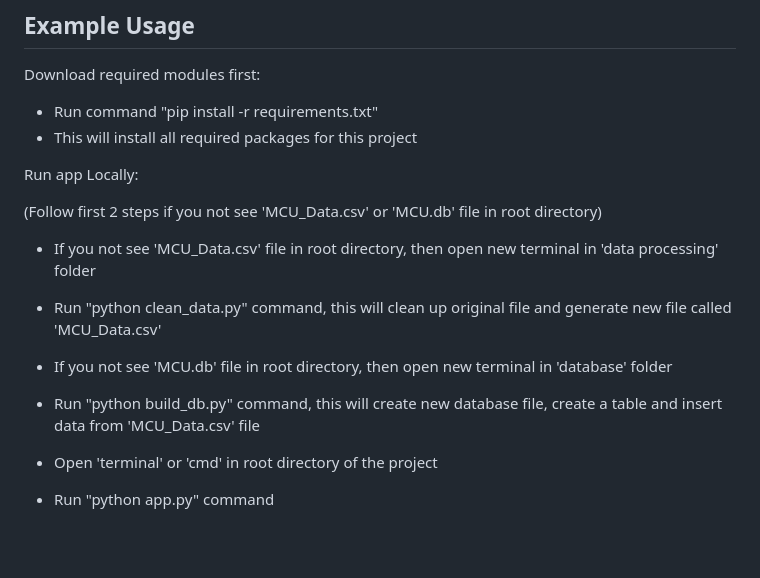
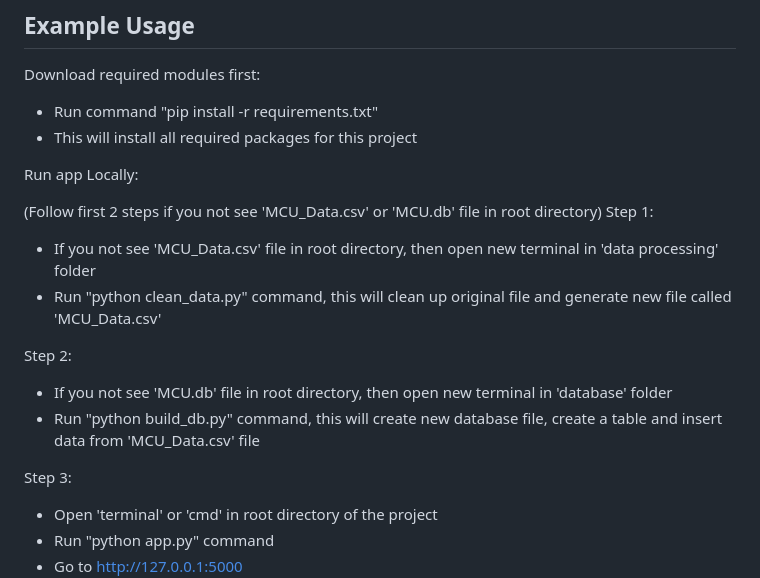
Before and after one commit to jigardonga105/DAB111_FinalProject_Group13, a Markdown page: README.md, the part around the change. GitHub-like rendering; blank space fills up the shorter version.

```diff
--- a/README.md
+++ b/README.md
@@ -60,14 +60,15 @@ Marvel Studios releases its films in groups called "Phases." The first three pha
  Run app Locally:
 
  (Follow first 2 steps if you not see 'MCU_Data.csv' or 'MCU.db' file in root directory)
+ Step 1:
  - If you not see 'MCU_Data.csv' file in root directory, then open new terminal in 'data processing' folder
  - Run "python clean_data.py" command, this will clean up original file and generate new file called 'MCU_Data.csv'
 
-
+Step 2:
  - If you not see 'MCU.db' file in root directory, then open new terminal in 'database' folder
  - Run "python build_db.py" command, this will create new database file, create a table and insert data from 'MCU_Data.csv' file
 
-
+Step 3:
  - Open 'terminal' or 'cmd' in root directory of the project
  - Run "python app.py" command
  - Go to http://127.0.0.1:5000
```
